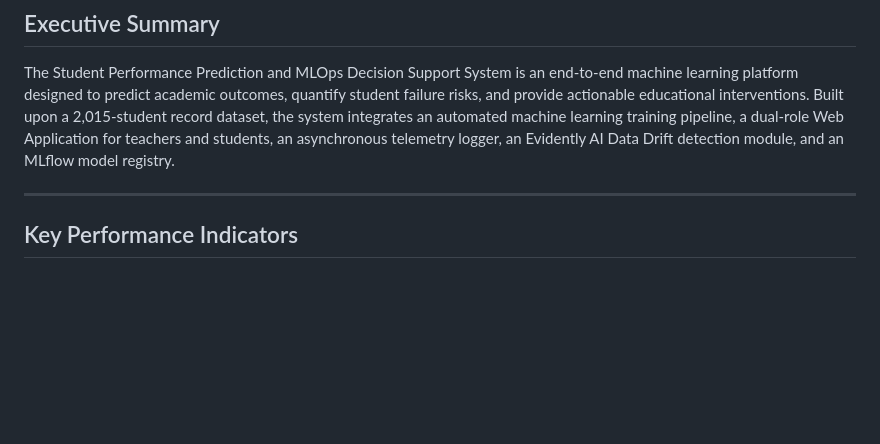
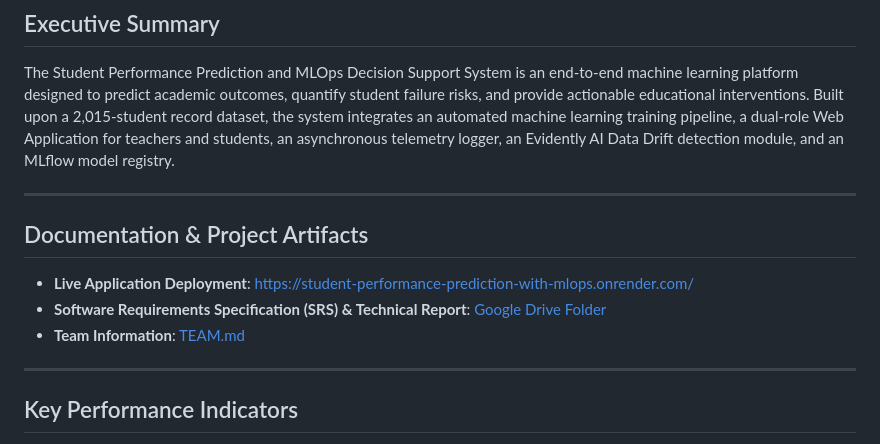
Before and after one commit to NITISH1817/The-Pixels, a Markdown page: README.md, the part around the change. Drawn GitHub-style; blank space fills up the shorter version.

Commit message:
docs: add SRS, report link, live Render link, and TEAM.md

```diff
--- a/README.md
+++ b/README.md
@@ -3,6 +3,14 @@
 ## Executive Summary
 
 The Student Performance Prediction and MLOps Decision Support System is an end-to-end machine learning platform designed to predict academic outcomes, quantify student failure risks, and provide actionable educational interventions. Built upon a 2,015-student record dataset, the system integrates an automated machine learning training pipeline, a dual-role Web Application for teachers and students, an asynchronous telemetry logger, an Evidently AI Data Drift detection module, and an MLflow model registry.
+
+---
+
+## Documentation & Project Artifacts
+
+- **Live Application Deployment**: [https://student-performance-prediction-with-mlops.onrender.com/](https://student-performance-prediction-with-mlops.onrender.com/)
+- **Software Requirements Specification (SRS) & Technical Report**: [Google Drive Folder](https://drive.google.com/drive/folders/1fpKmCC49v9iGz3c8f8x4KvDeHdSiM3Qx?usp=drive_link)
+- **Team Information**: [TEAM.md](file:///r:/AI-hack/student-mlops/TEAM.md)
 
 ---
 
```
Also changed, not shown: TEAM.md (added, +10 -0 lines).
